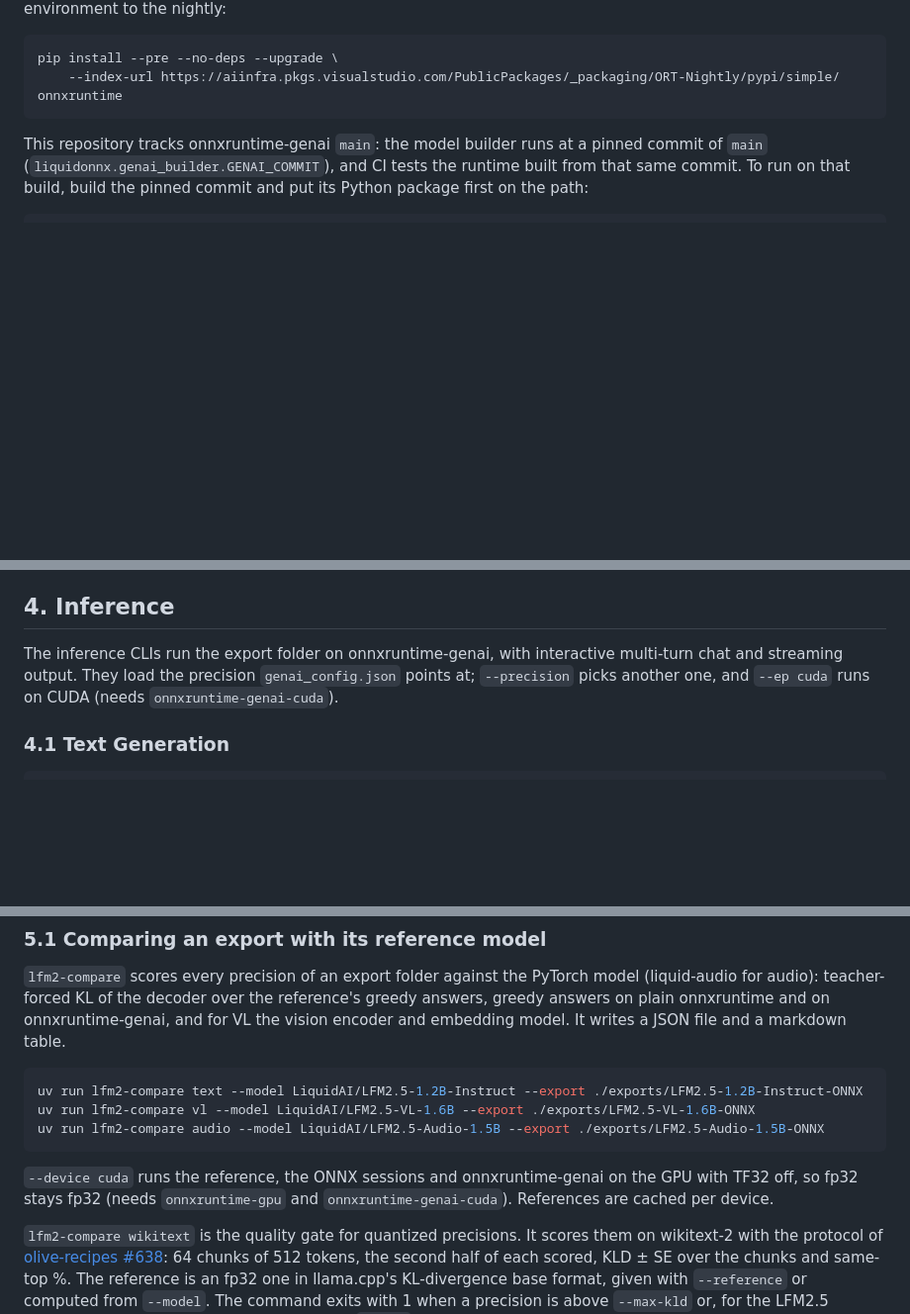
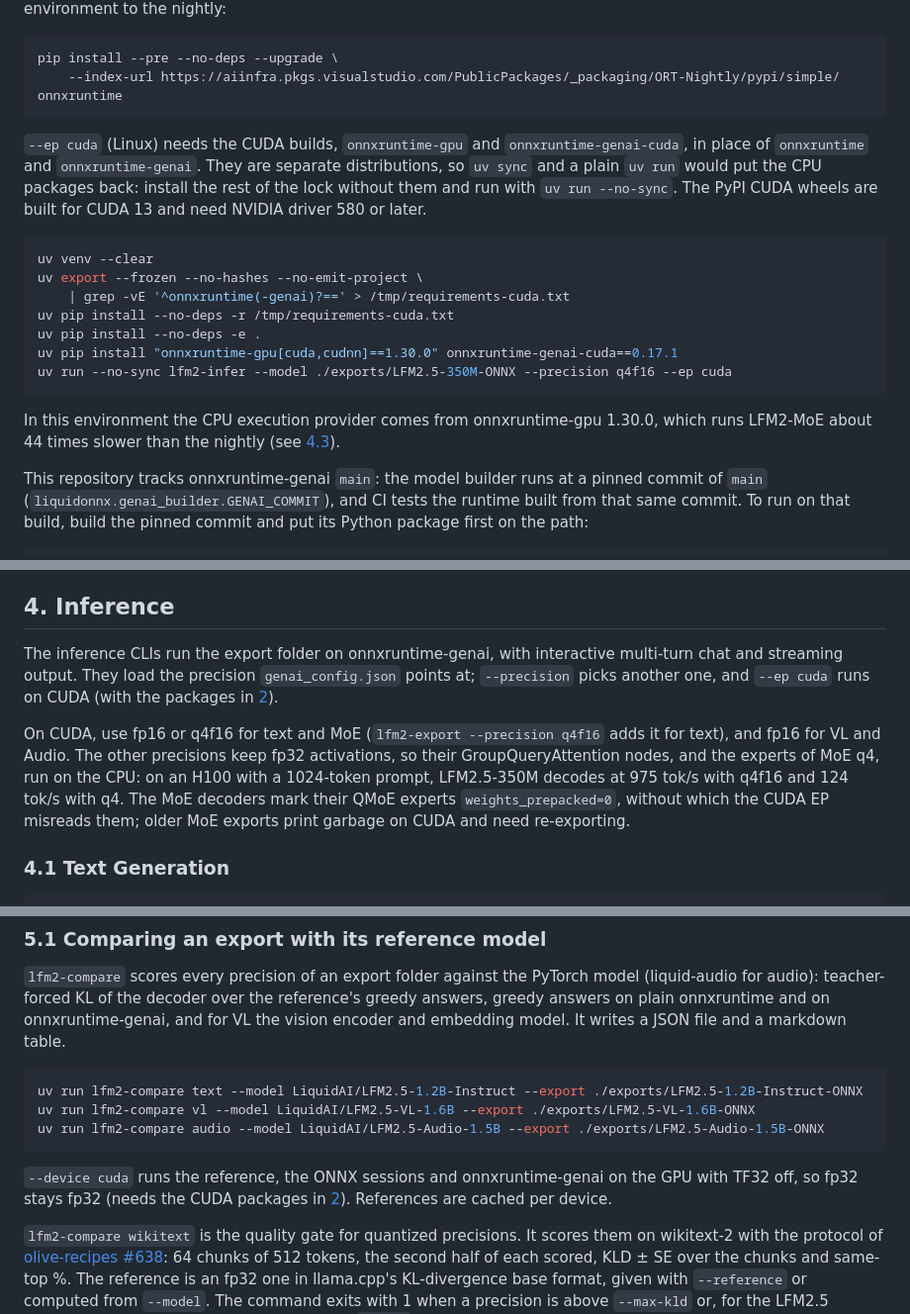
Before and after one commit to Liquid4All/onnx-export, a Markdown page: README.md, 3 parts joined by grey strips. Shown at 99% size. Drawn GitHub-style; blank space fills up the shorter version.

Commit message:
docs: explain how to run exports on CUDA (#79)
**Problem**
The README only said that `--ep cuda` needs `onnxruntime-genai-cuda`.
Bundles with fp32 activations keep GroupQueryAttention on the CPU, the
CUDA wheels need their own install steps because `uv sync` puts the CPU
packages back, and they need a recent driver.

**Solution**
- §2 gives the CUDA install sequence (`uv export` without onnxruntime,
`onnxruntime-gpu[cuda,cudnn]==1.30.0`, `onnxruntime-genai-cuda==0.17.1`,
`uv run --no-sync`), the driver ≥ 580 floor and the slow MoE CPU
provider there
- §4 recommends fp16 or q4f16 on CUDA (H100, 350M: 975 tok/s with q4f16
against 124 with q4) and notes that MoE needs `weights_prepacked=0`
- §5.1 points to §2 for the CUDA packages

**Testing**
- H100 (driver 580), fresh clone, clean login shell: the §2 CUDA block
runs as written (rc 0); its `lfm2-infer` answers "2 + 2 = 4", the venv
has neither CPU package, and 350M q4f16 decodes at 969 tok/s
- Same environment, 8B-A1B q4f16 `--ep cuda`: correct answers, decode
314–317 tok/s, no MoE warning
- macOS (M3 Ultra), tiny-model, compare and graph-structure tests: 183
passed, 0 skipped


Depends on #78.

````diff
--- a/README.md
+++ b/README.md
@@ -44,6 +44,20 @@ uv sync --extra dev
 pip install --pre --no-deps --upgrade \
     --index-url https://aiinfra.pkgs.visualstudio.com/PublicPackages/_packaging/ORT-Nightly/pypi/simple/ onnxruntime
 ```
+
+`--ep cuda` (Linux) needs the CUDA builds, `onnxruntime-gpu` and `onnxruntime-genai-cuda`, in place of `onnxruntime` and `onnxruntime-genai`. They are separate distributions, so `uv sync` and a plain `uv run` would put the CPU packages back: install the rest of the lock without them and run with `uv run --no-sync`. The PyPI CUDA wheels are built for CUDA 13 and need NVIDIA driver 580 or later.
+
+```bash
+uv venv --clear
+uv export --frozen --no-hashes --no-emit-project \
+    | grep -vE '^onnxruntime(-genai)?==' > /tmp/requirements-cuda.txt
+uv pip install --no-deps -r /tmp/requirements-cuda.txt
+uv pip install --no-deps -e .
+uv pip install "onnxruntime-gpu[cuda,cudnn]==1.30.0" onnxruntime-genai-cuda==0.17.1
+uv run --no-sync lfm2-infer --model ./exports/LFM2.5-350M-ONNX --precision q4f16 --ep cuda
+```
+
+In this environment the CPU execution provider comes from onnxruntime-gpu 1.30.0, which runs LFM2-MoE about 44 times slower than the nightly (see [4.3](#43-moe)).
 
 This repository tracks onnxruntime-genai `main`: the model builder runs at a pinned commit of `main` (`liquidonnx.genai_builder.GENAI_COMMIT`), and CI tests the runtime built from that same commit. To run on that build, build the pinned commit and put its Python package first on the path:
 
@@ -163,7 +177,9 @@ The q4 and q8 decoders have an int8 LM head, and their bundles an int8 token tab
 
 ## 4. Inference
 
-The inference CLIs run the export folder on onnxruntime-genai, with interactive multi-turn chat and streaming output. They load the precision `genai_config.json` points at; `--precision` picks another one, and `--ep cuda` runs on CUDA (needs `onnxruntime-genai-cuda`).
+The inference CLIs run the export folder on onnxruntime-genai, with interactive multi-turn chat and streaming output. They load the precision `genai_config.json` points at; `--precision` picks another one, and `--ep cuda` runs on CUDA (with the packages in [2](#2-installation)).
+
+On CUDA, use fp16 or q4f16 for text and MoE (`lfm2-export --precision q4f16` adds it for text), and fp16 for VL and Audio. The other precisions keep fp32 activations, so their GroupQueryAttention nodes, and the experts of MoE q4, run on the CPU: on an H100 with a 1024-token prompt, LFM2.5-350M decodes at 975 tok/s with q4f16 and 124 tok/s with q4. The MoE decoders mark their QMoE experts `weights_prepacked=0`, without which the CUDA EP misreads them; older MoE exports print garbage on CUDA and need re-exporting.
 
 ### 4.1 Text Generation
 
@@ -289,7 +305,7 @@ uv run lfm2-compare vl --model LiquidAI/LFM2.5-VL-1.6B --export ./exports/LFM2.5
 uv run lfm2-compare audio --model LiquidAI/LFM2.5-Audio-1.5B --export ./exports/LFM2.5-Audio-1.5B-ONNX
 ```
 
-`--device cuda` runs the reference, the ONNX sessions and onnxruntime-genai on the GPU with TF32 off, so fp32 stays fp32 (needs `onnxruntime-gpu` and `onnxruntime-genai-cuda`). References are cached per device.
+`--device cuda` runs the reference, the ONNX sessions and onnxruntime-genai on the GPU with TF32 off, so fp32 stays fp32 (needs the CUDA packages in [2](#2-installation)). References are cached per device.
 
 `lfm2-compare wikitext` is the quality gate for quantized precisions. It scores them on wikitext-2 with the protocol of [olive-recipes #638](https://github.com/microsoft/olive-recipes/pull/638): 64 chunks of 512 tokens, the second half of each scored, KLD ± SE over the chunks and same-top %. The reference is an fp32 one in llama.cpp's KL-divergence base format, given with `--reference` or computed from `--model`. The command exits with 1 when a precision is above `--max-kld` or, for the LFM2.5 models it knows, above today's KLD + 2 SE. `--help` explains the token streams.
 
````
